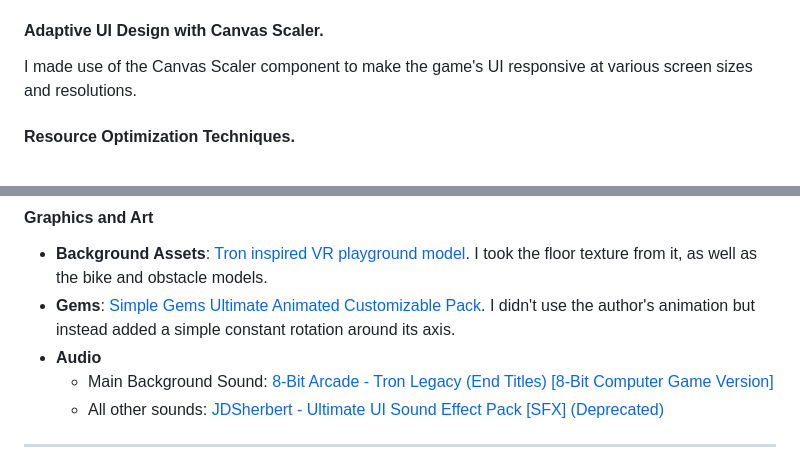
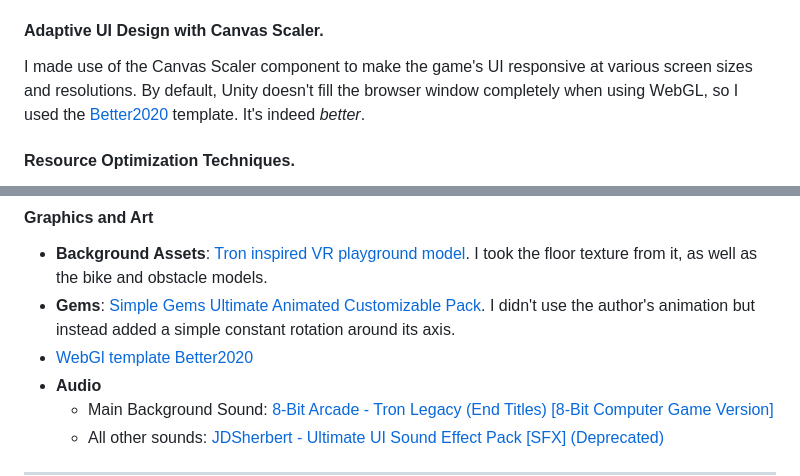
Before and after one commit to alsandbox/Tron-Endless-Runner, a Markdown page: README.md, 2 parts joined by grey strips. Rendered like a GitHub page.

Commit message:
Add the Better2020 Webgl template to the readme

```diff
--- a/README.md
+++ b/README.md
@@ -112,6 +112,7 @@ I used Scriptable Object [to handle tags](https://github.com/alsandbox/Tron-Endl
 
 #### Adaptive UI Design with Canvas Scaler.
 I made use of the Canvas Scaler component to make the game's UI responsive at various screen sizes and resolutions.
+By default, Unity doesn't fill the browser window completely when using WebGL, so I used the [Better2020](https://github.com/greggman/better-unity-webgl-template) template. It's indeed *better*.
 
 #### Resource Optimization Techniques.
 * **Procedural Dynamic Object Recycling**. I created a Procedural Dynamic Object Recycling system to optimize performance and memory efficiency. In the game, obstacles are continuously spawned until the first obstacle touches a specific object in the scene. At that point, the spamming stops, and the recycled object's rotation angle is dynamically altered while its position resets to a random distance within a predefined range. This approach introduces variability in obstacle positions relative to each other, reducing the likelihood of collisions between obstacles and gems. By reusing objects and maintaining relative uniqueness, this system significantly reduces the load on the garbage collector, resulting in a smoother gameplay experience and improved overall performance. The code for this idea is spread across several scripts in [this folder](https://github.com/alsandbox/Tron-Endless-Runner/tree/main/Assets/Scripts/GemsObstacles).
@@ -126,6 +127,7 @@ I made use of the Canvas Scaler component to make the game's UI responsive at va
 #### Graphics and Art
 * **Background Assets**: [Tron inspired VR playground model](https://skfb.ly/6xEqo). I took the floor texture from it, as well as the bike and obstacle models.
 * **Gems**: [Simple Gems Ultimate Animated Customizable Pack](https://assetstore.unity.com/packages/3d/props/simple-gems-ultimate-animated-customizable-pack-73764). I didn't use the author's animation but instead added a simple constant rotation around its axis.
+* [WebGl template Better2020](https://github.com/greggman/better-unity-webgl-template)
 * **Audio**
    - Main Background Sound: [8-Bit Arcade - Tron Legacy (End Titles) [8-Bit Computer Game Version]](https://open.spotify.com/track/2TidjDeKyGnj0va4xt42Vu?si=fb93294c463a4a4c)
    - All other sounds: [JDSherbert - Ultimate UI Sound Effect Pack [SFX] (Deprecated)](https://assetstore.unity.com/packages/audio/sound-fx/ultimate-ui-sound-effect-pack-sfx-228228)
```
